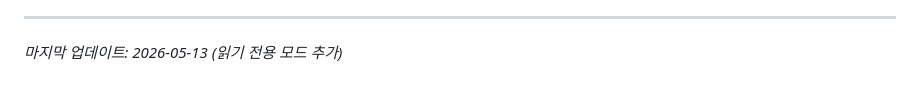
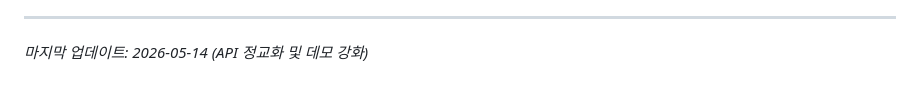
Before and after one commit to 11character/emoticon-text-converter, a Markdown page: STATUS.md, the part around the change. GitHub-like rendering.

Commit message:
docs: update status and finalize project for deployment

```diff
--- a/STATUS.md
+++ b/STATUS.md
@@ -48,4 +48,4 @@
 - **코드 구조**: 대규모 클래스의 가독성을 위해 Core, Option, Content, Keyword, History, Info, Internal 등 7개 섹션으로 메소드를 그룹화하여 관리.
 
 ---
-*마지막 업데이트: 2026-05-13 (읽기 전용 모드 추가)*
+*마지막 업데이트: 2026-05-14 (API 정교화 및 데모 강화)*
```
